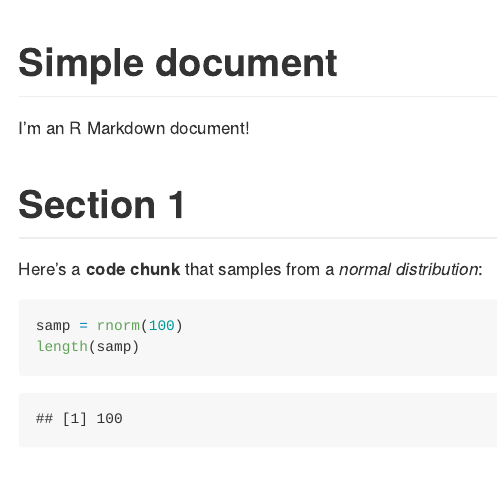
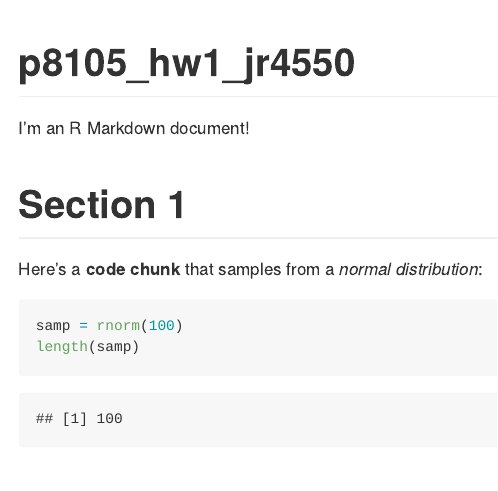
Before and after one commit to jr4550/p8105_hw1_JR4550, an R Markdown document (template.Rmd): the page in a window 1100 px wide, from its top. Rendered offline with R 4.5, knitr and Pandoc, with nearby package versions; both versions are drawn in the output format of the newer one; code that draws random numbers runs with fixed seeds of ours.

Commit message:
html file

```diff
--- a/template.Rmd
+++ b/template.Rmd
@@ -1,6 +1,6 @@
 ---
-title: "Simple document"
-output: html_document
+title: "p8105_hw1_jr4550"
+output: github_document
 ---
 
 I'm an R Markdown document!
```
Also changed, not shown: template.md (added).
